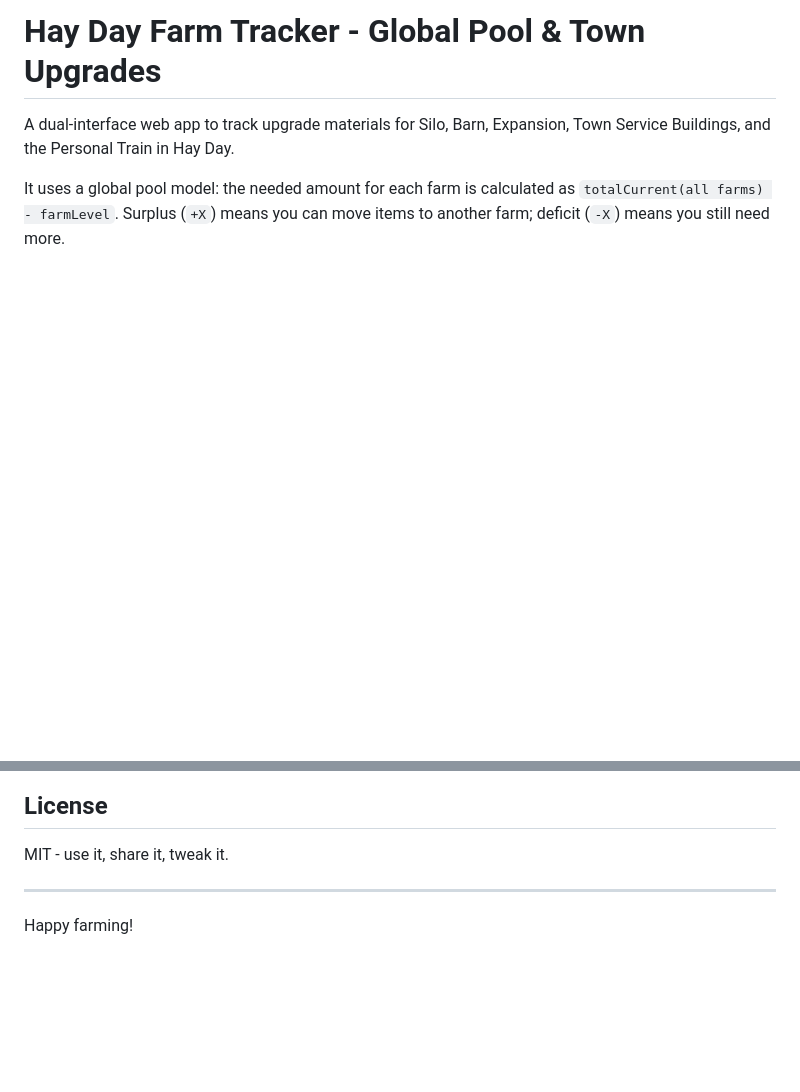
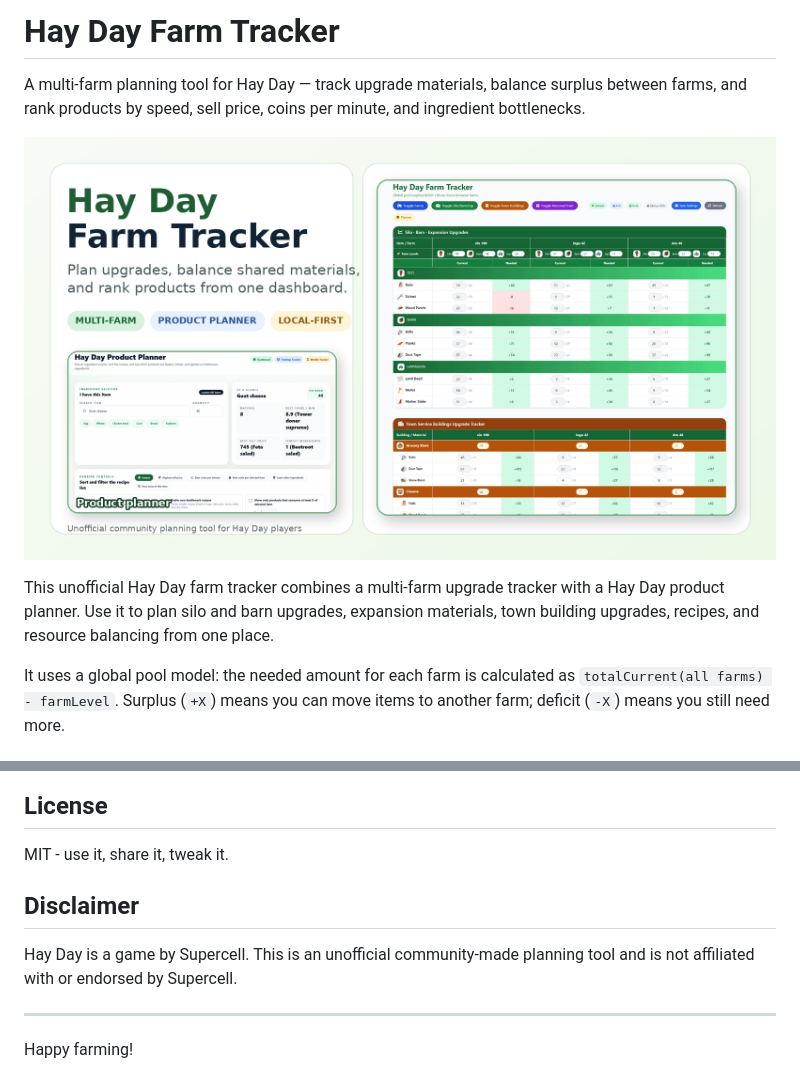
Before and after one commit to drarvindc/hayday-tracker, a Markdown page: README.md, 2 parts joined by grey strips. Drawn GitHub-style; pictures changed too: docs/images/hayday_tracker_product_planner_farm_upgrade_hero.png (added); blank space fills up the shorter version.

```diff
--- a/README.md
+++ b/README.md
@@ -1,5 +1,9 @@
-# Hay Day Farm Tracker - Global Pool & Town Upgrades
+# Hay Day Farm Tracker
 
-A dual-interface web app to track upgrade materials for Silo, Barn, Expansion, Town Service Buildings, and the Personal Train in Hay Day.
+A multi-farm planning tool for Hay Day — track upgrade materials, balance surplus between farms, and rank products by speed, sell price, coins per minute, and ingredient bottlenecks.
+
+![Hay Day Farm Tracker product planner and farm upgrade tracker hero image](docs/images/hayday_tracker_product_planner_farm_upgrade_hero.png)
+
+This unofficial Hay Day farm tracker combines a multi-farm upgrade tracker with a Hay Day product planner. Use it to plan silo and barn upgrades, expansion materials, town building upgrades, recipes, and resource balancing from one place.
 
 It uses a global pool model: the needed amount for each farm is calculated as `totalCurrent(all farms) - farmLevel`. Surplus (`+X`) means you can move items to another farm; deficit (`-X`) means you still need more.
@@ -74,6 +92,10 @@ Feel free to fork and improve. Pull requests for bug fixes or additional Hay Day
 
 MIT - use it, share it, tweak it.
 
+## Disclaimer
+
+Hay Day is a game by Supercell. This is an unofficial community-made planning tool and is not affiliated with or endorsed by Supercell.
+
 ---
 
 Happy farming!
```
Also changed, not shown: other parts of README.md (+14 -0 lines), docs/images/made-expansion-and-upgrade-item-tracker-and-product-planner-v0-gqsvuzz12uhh1.png (added), docs/images/made-expansion-and-upgrade-item-tracker-and-product-planner-v0-y7x6ks3n2uhh1.png (added).
